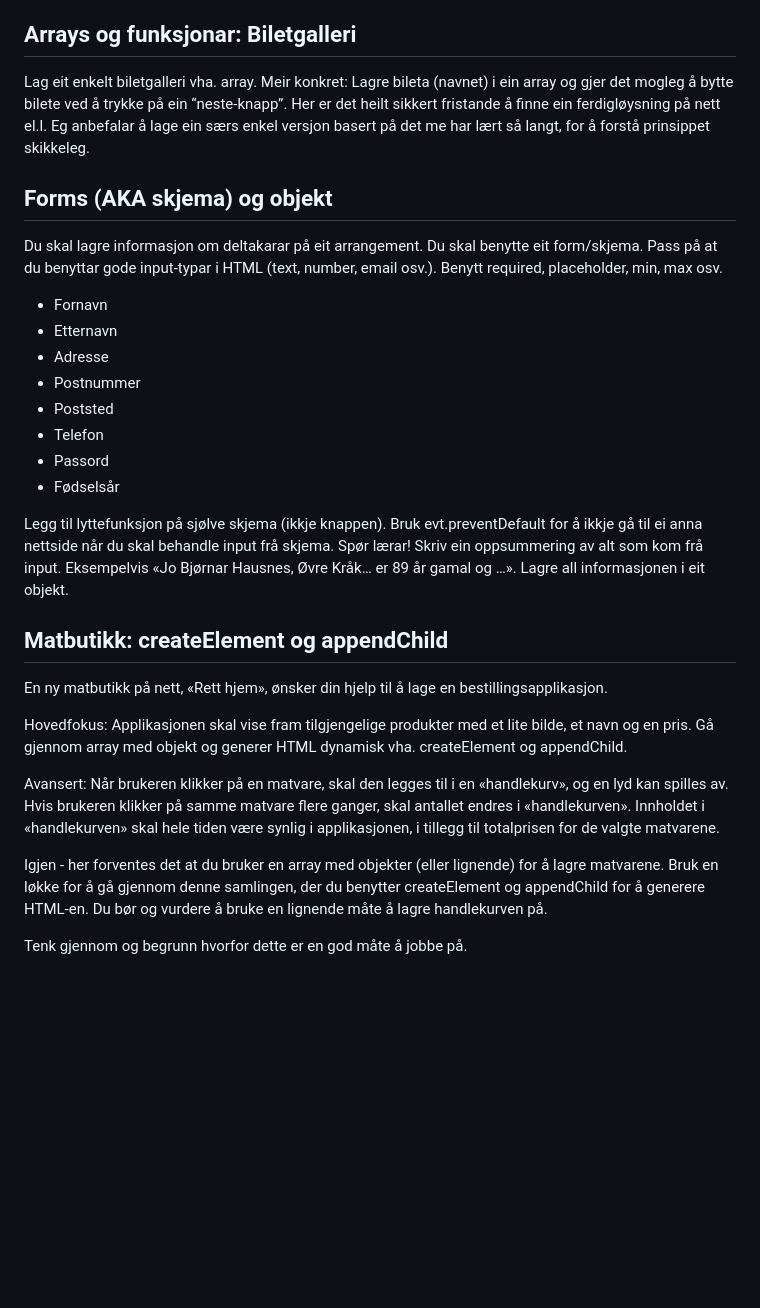
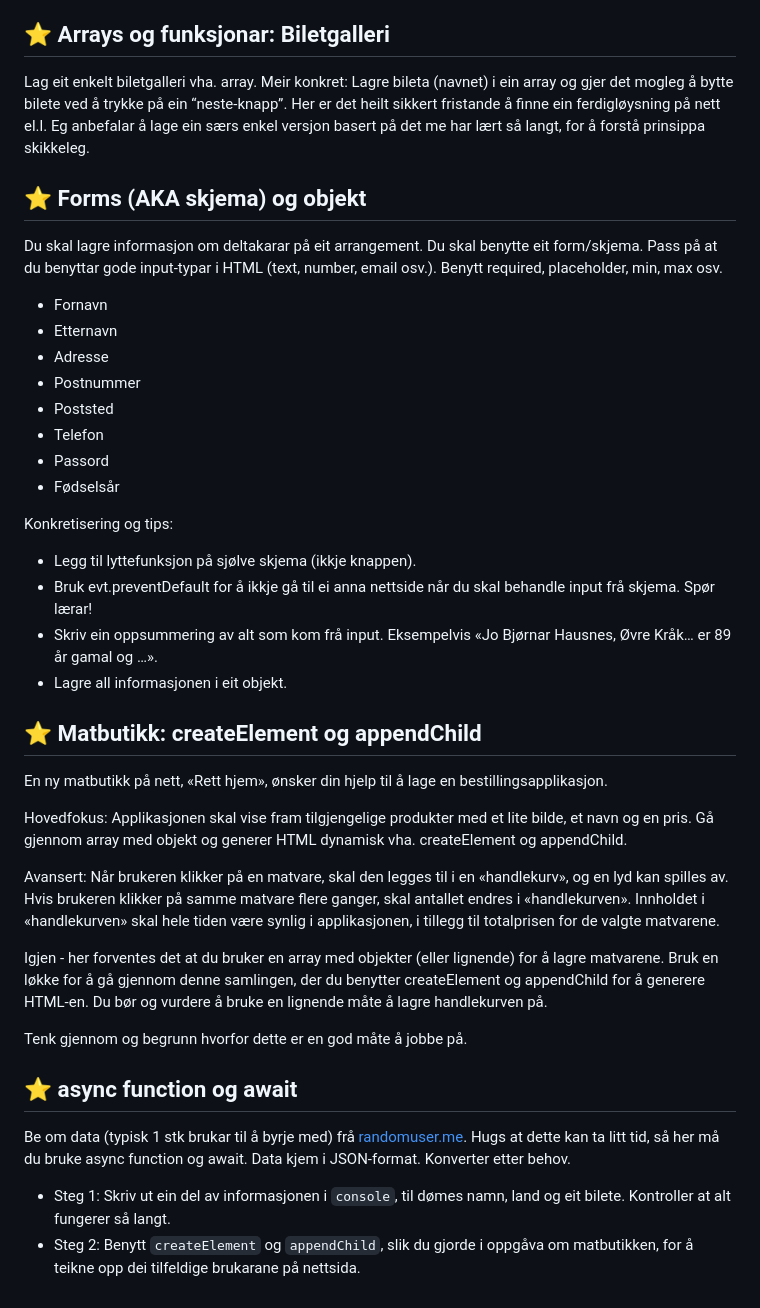
Before and after one commit to hausnes/oppgavesamling, a Markdown page: oppgaver - js.md, the part around the change printed below. GitHub-like rendering; blank space fills up the shorter version.

```diff
--- a/oppgaver - js.md
+++ b/oppgaver - js.md
@@ -110,11 +110,11 @@ Bruk løkker og variablar for å finne ut fylgjande (ikkje innebygde funksjonar
 -	Finn det lågaste talet.
 -	…
 
-## Arrays og funksjonar: Biletgalleri
+## ⭐ Arrays og funksjonar: Biletgalleri
 Lag eit enkelt biletgalleri vha. array. Meir konkret: Lagre bileta (navnet) i ein array og gjer det mogleg å bytte bilete ved å trykke på ein “neste-knapp”.
-Her er det heilt sikkert fristande å finne ein ferdigløysning på nett el.l. Eg anbefalar å lage ein særs enkel versjon basert på det me har lært så langt, for å forstå prinsippet skikkeleg.
+Her er det heilt sikkert fristande å finne ein ferdigløysning på nett el.l. Eg anbefalar å lage ein særs enkel versjon basert på det me har lært så langt, for å forstå prinsippa skikkeleg.
 
-## Forms (AKA skjema) og objekt
+## ⭐ Forms (AKA skjema) og objekt
 Du skal lagre informasjon om deltakarar på eit arrangement. Du skal benytte eit form/skjema. Pass på at du benyttar gode input-typar i HTML (text, number, email osv.). Benytt required, placeholder, min, max osv.
 -	Fornavn
 -	Etternavn
@@ -125,12 +125,13 @@ Du skal lagre informasjon om deltakarar på eit arrangement. Du skal benytte eit
 -	Passord
 -	Fødselsår
 
-Legg til lyttefunksjon på sjølve skjema (ikkje knappen).
-Bruk evt.preventDefault for å ikkje gå til ei anna nettside når du skal behandle input frå skjema. Spør lærar!
-Skriv ein oppsummering av alt som kom frå input. Eksempelvis «Jo Bjørnar Hausnes, Øvre Kråk… er 89 år gamal og …».
-Lagre all informasjonen i eit objekt.
+Konkretisering og tips:
+- Legg til lyttefunksjon på sjølve skjema (ikkje knappen).
+- Bruk evt.preventDefault for å ikkje gå til ei anna nettside når du skal behandle input frå skjema. Spør lærar!
+- Skriv ein oppsummering av alt som kom frå input. Eksempelvis «Jo Bjørnar Hausnes, Øvre Kråk… er 89 år gamal og …».
+- Lagre all informasjonen i eit objekt.
 
-## Matbutikk: createElement og appendChild
+## ⭐ Matbutikk: createElement og appendChild
 En ny matbutikk på nett, «Rett hjem», ønsker din hjelp til å lage en bestillingsapplikasjon.
 
 Hovedfokus: Applikasjonen skal vise fram tilgjengelige produkter med et lite bilde, et navn og en pris. Gå gjennom array med objekt og generer HTML dynamisk vha. createElement og appendChild.
@@ -141,3 +142,9 @@ Igjen - her forventes det at du bruker en array med objekter (eller lignende) fo
 Du bør og vurdere å bruke en lignende måte å lagre handlekurven på.
 
 Tenk gjennom og begrunn hvorfor dette er en god måte å jobbe på.
+
+## ⭐ async function og await
+Be om data (typisk 1 stk brukar til å byrje med) frå [randomuser.me](https://randomuser.me/documentation). Hugs at dette kan ta litt tid, så her må du bruke async function og await. Data kjem i JSON-format. Konverter etter behov.
+
+- Steg 1: Skriv ut ein del av informasjonen i `console`, til dømes namn, land og eit bilete. Kontroller at alt fungerer så langt.
+- Steg 2: Benytt `createElement` og `appendChild`, slik du gjorde i oppgåva om matbutikken, for å teikne opp dei tilfeldige brukarane på nettsida.
```
Also changed, not shown: other parts of oppgaver - js.md (+9 -9 lines).
